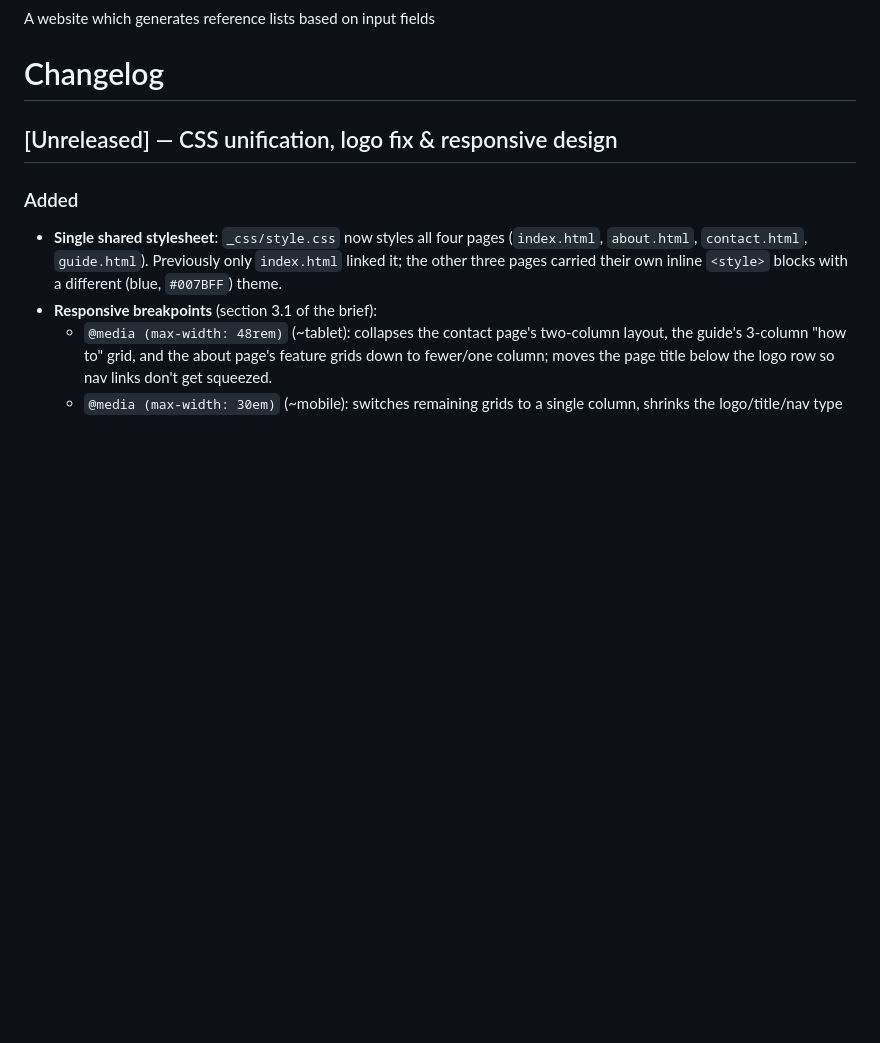
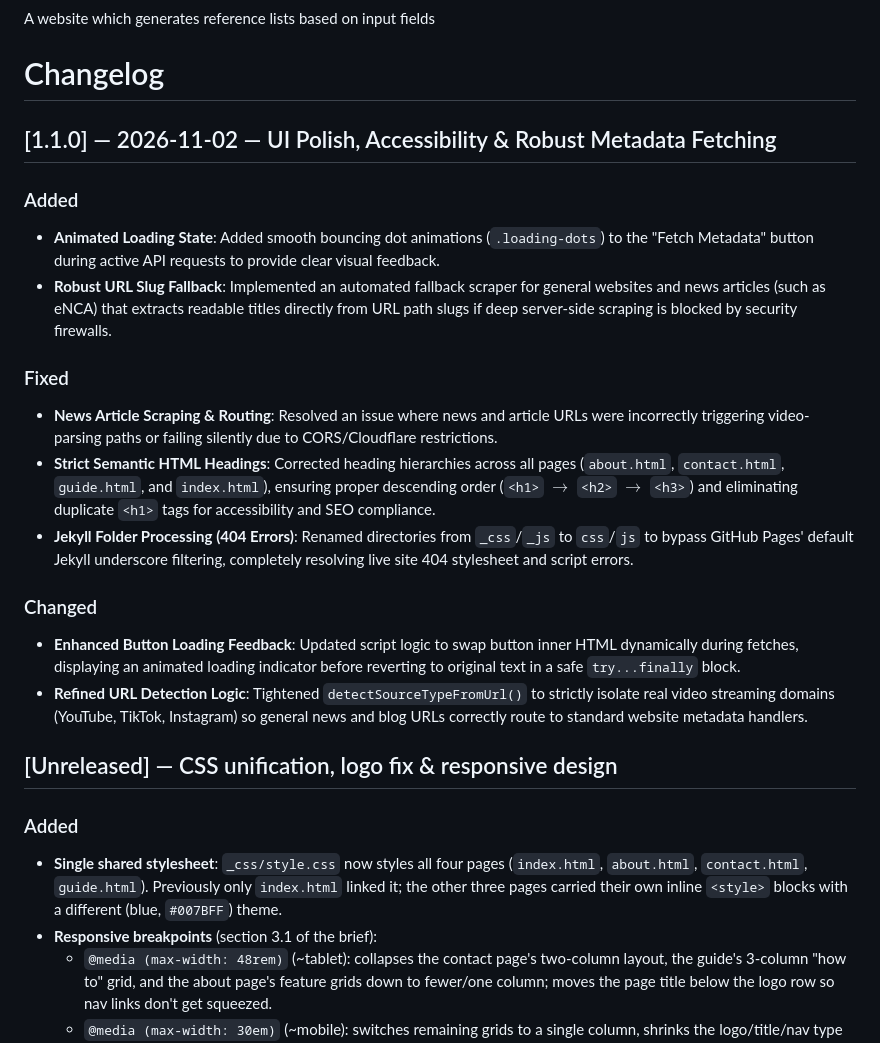
Before and after one commit to TheCommentatorAll/IIE-Harvard-Anglia-Referencing-Generator, a Markdown page: README.md, the part around the change. Drawn GitHub-style; blank space fills up the shorter version.

Commit message:
Update README with changelog for version 1.1.0
Added changelog for version 1.1.0 with details on new features, fixes, and changes. Updated unreleased section with upcoming improvements.

```diff
--- a/README.md
+++ b/README.md
@@ -2,6 +2,21 @@
 A website which generates reference lists based on input fields
 
 # Changelog
+
+## [1.1.0] — 2026-11-02 — UI Polish, Accessibility & Robust Metadata Fetching
+
+### Added
+- **Animated Loading State**: Added smooth bouncing dot animations (`.loading-dots`) to the "Fetch Metadata" button during active API requests to provide clear visual feedback.
+- **Robust URL Slug Fallback**: Implemented an automated fallback scraper for general websites and news articles (such as eNCA) that extracts readable titles directly from URL path slugs if deep server-side scraping is blocked by security firewalls.
+
+### Fixed
+- **News Article Scraping & Routing**: Resolved an issue where news and article URLs were incorrectly triggering video-parsing paths or failing silently due to CORS/Cloudflare restrictions.
+- **Strict Semantic HTML Headings**: Corrected heading hierarchies across all pages (`about.html`, `contact.html`, `guide.html`, and `index.html`), ensuring proper descending order (`<h1>` $\rightarrow$ `<h2>` $\rightarrow$ `<h3>`) and eliminating duplicate `<h1>` tags for accessibility and SEO compliance.
+- **Jekyll Folder Processing (404 Errors)**: Renamed directories from `_css`/`_js` to `css`/`js` to bypass GitHub Pages' default Jekyll underscore filtering, completely resolving live site 404 stylesheet and script errors.
+
+### Changed
+- **Enhanced Button Loading Feedback**: Updated script logic to swap button inner HTML dynamically during fetches, displaying an animated loading indicator before reverting to original text in a safe `try...finally` block.
+- **Refined URL Detection Logic**: Tightened `detectSourceTypeFromUrl()` to strictly isolate real video streaming domains (YouTube, TikTok, Instagram) so general news and blog URLs correctly route to standard website metadata handlers.
 
 ## [Unreleased] — CSS unification, logo fix & responsive design
 
```
